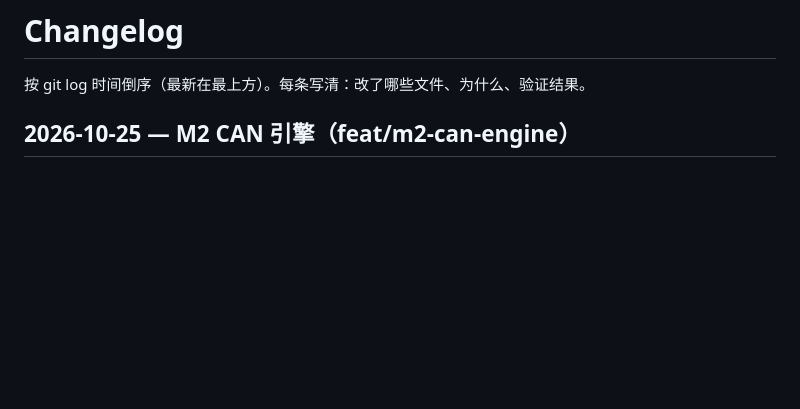
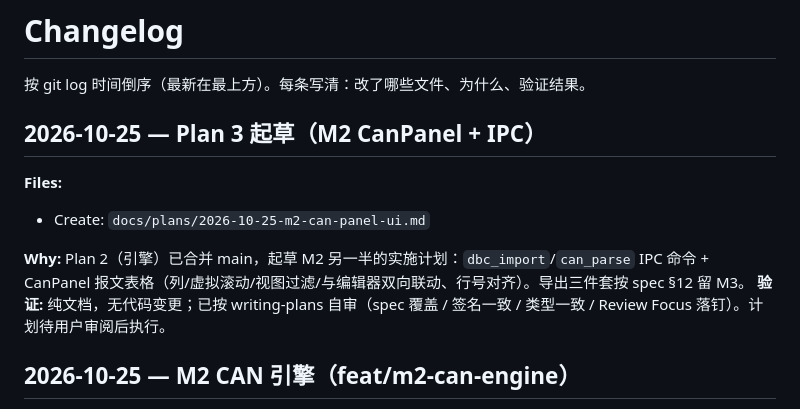
Before and after one commit to HackerSnail/LumeLog, a Markdown page: CHANGELOG.md, the part around the change. Drawn GitHub-style; blank space fills up the shorter version.

Commit message:
docs:plan3-m2-canpanel-ipc

```diff
--- a/CHANGELOG.md
+++ b/CHANGELOG.md
@@ -1,6 +1,14 @@
 # Changelog
 
 按 git log 时间倒序（最新在最上方）。每条写清：改了哪些文件、为什么、验证结果。
+
+## 2026-10-25 — Plan 3 起草（M2 CanPanel + IPC）
+
+**Files:**
+- Create: `docs/plans/2026-10-25-m2-can-panel-ui.md`
+
+**Why:** Plan 2（引擎）已合并 main，起草 M2 另一半的实施计划：`dbc_import`/`can_parse` IPC 命令 + CanPanel 报文表格（列/虚拟滚动/视图过滤/与编辑器双向联动、行号对齐）。导出三件套按 spec §12 留 M3。
+**验证:** 纯文档，无代码变更；已按 writing-plans 自审（spec 覆盖 / 签名一致 / 类型一致 / Review Focus 落钉）。计划待用户审阅后执行。
 
 ## 2026-10-25 — M2 CAN 引擎（feat/m2-can-engine）
 
```
Also changed, not shown: docs/plans/2026-10-25-m2-can-panel-ui.md (added, +321 -0 lines).
